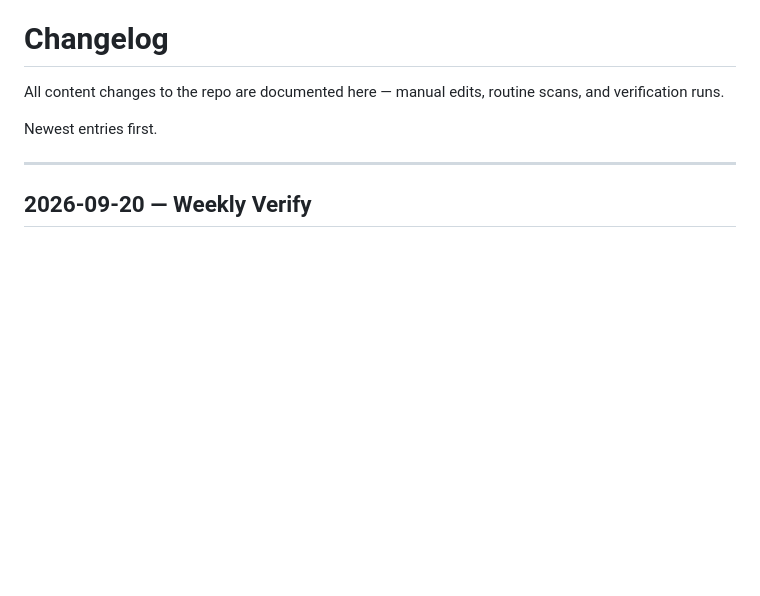
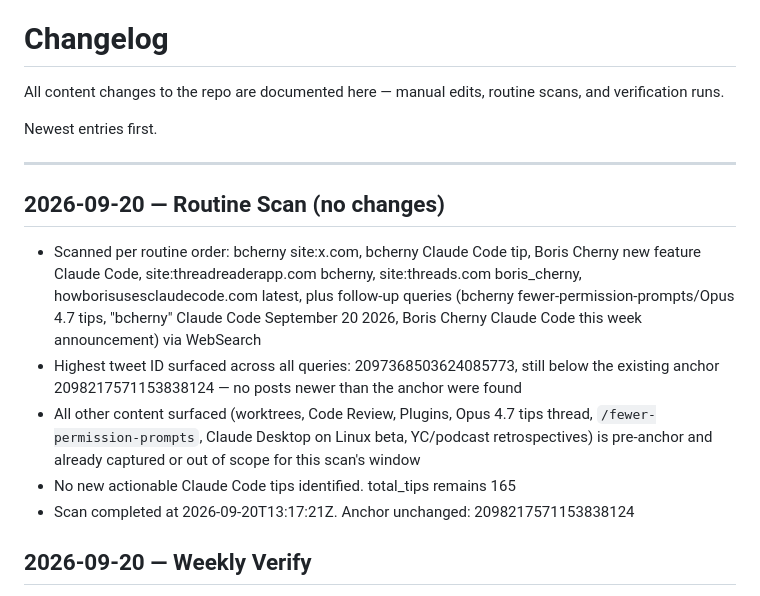
Before and after one commit to SKZL-AI/boris-cherny-claude-code-playbook, a Markdown page: CHANGELOG.md, the part around the change. Rendered like a GitHub page; blank space fills up the shorter version.

Commit message:
Routine scan 2026-09-20 (no changes)
Co-Authored-By: Claude Sonnet 5 <noreply@anthropic.com>
Claude-Session: https://claude.ai/code/session_017bKUB1q7HEXQHnjyUcAUEG

```diff
--- a/CHANGELOG.md
+++ b/CHANGELOG.md
@@ -5,6 +5,14 @@ All content changes to the repo are documented here — manual edits, routine sc
 Newest entries first.
 
 ---
+
+## 2026-09-20 — Routine Scan (no changes)
+
+- Scanned per routine order: bcherny site:x.com, bcherny Claude Code tip, Boris Cherny new feature Claude Code, site:threadreaderapp.com bcherny, site:threads.com boris_cherny, howborisusesclaudecode.com latest, plus follow-up queries (bcherny fewer-permission-prompts/Opus 4.7 tips, "bcherny" Claude Code September 20 2026, Boris Cherny Claude Code this week announcement) via WebSearch
+- Highest tweet ID surfaced across all queries: 2097368503624085773, still below the existing anchor 2098217571153838124 — no posts newer than the anchor were found
+- All other content surfaced (worktrees, Code Review, Plugins, Opus 4.7 tips thread, `/fewer-permission-prompts`, Claude Desktop on Linux beta, YC/podcast retrospectives) is pre-anchor and already captured or out of scope for this scan's window
+- No new actionable Claude Code tips identified. total_tips remains 165
+- Scan completed at 2026-09-20T13:17:21Z. Anchor unchanged: 2098217571153838124
 
 ## 2026-09-20 — Weekly Verify
 
```
Also changed, not shown: TIPS.md (+1 -1 lines).
